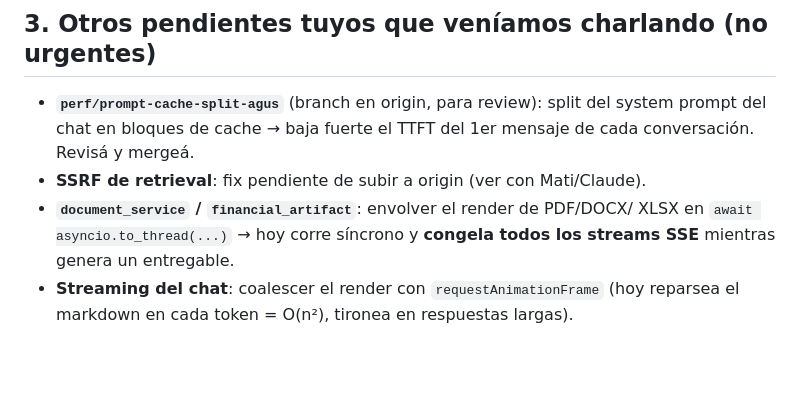
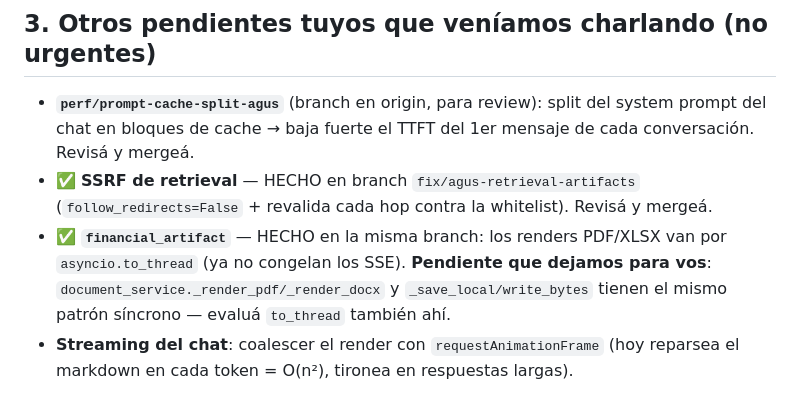
Before and after one commit to villegasagus88-gif/re-expert, a Markdown page: docs/PARA_AGUS.md, the part around one of its changes. Rendered like a GitHub page; blank space fills up the shorter version.

```diff
--- a/docs/PARA_AGUS.md
+++ b/docs/PARA_AGUS.md
@@ -43,10 +55,12 @@ arregla solo; si no, ver el stripping de markdown antes del TTS.
 - **`perf/prompt-cache-split-agus`** (branch en origin, para review): split del
   system prompt del chat en bloques de cache → baja fuerte el TTFT del 1er
   mensaje de cada conversación. Revisá y mergeá.
-- **SSRF de retrieval**: fix pendiente de subir a origin (ver con Mati/Claude).
-- **`document_service` / `financial_artifact`**: envolver el render de PDF/DOCX/
-  XLSX en `await asyncio.to_thread(...)` → hoy corre síncrono y **congela todos
-  los streams SSE** mientras genera un entregable.
+- ✅ **SSRF de retrieval** — HECHO en branch `fix/agus-retrieval-artifacts`
+  (`follow_redirects=False` + revalida cada hop contra la whitelist). Revisá y mergeá.
+- ✅ **`financial_artifact`** — HECHO en la misma branch: los renders PDF/XLSX van
+  por `asyncio.to_thread` (ya no congelan los SSE). **Pendiente que dejamos para
+  vos**: `document_service._render_pdf/_render_docx` y `_save_local/write_bytes`
+  tienen el mismo patrón síncrono — evaluá `to_thread` también ahí.
 - **Streaming del chat**: coalescer el render con `requestAnimationFrame` (hoy
   reparsea el markdown en cada token = O(n²), tironea en respuestas largas).
 
```
Also changed, not shown: other parts of docs/PARA_AGUS.md (+37 -0 lines).
